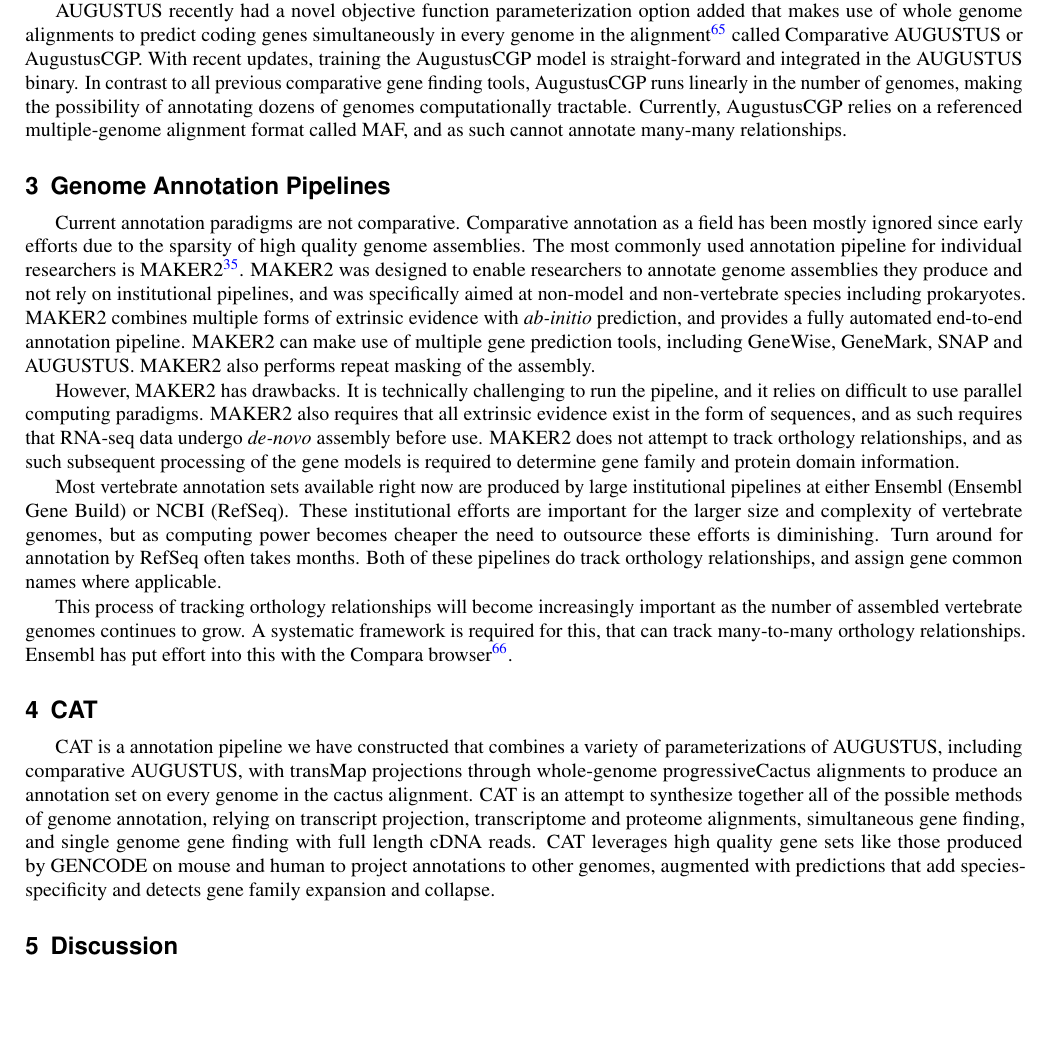
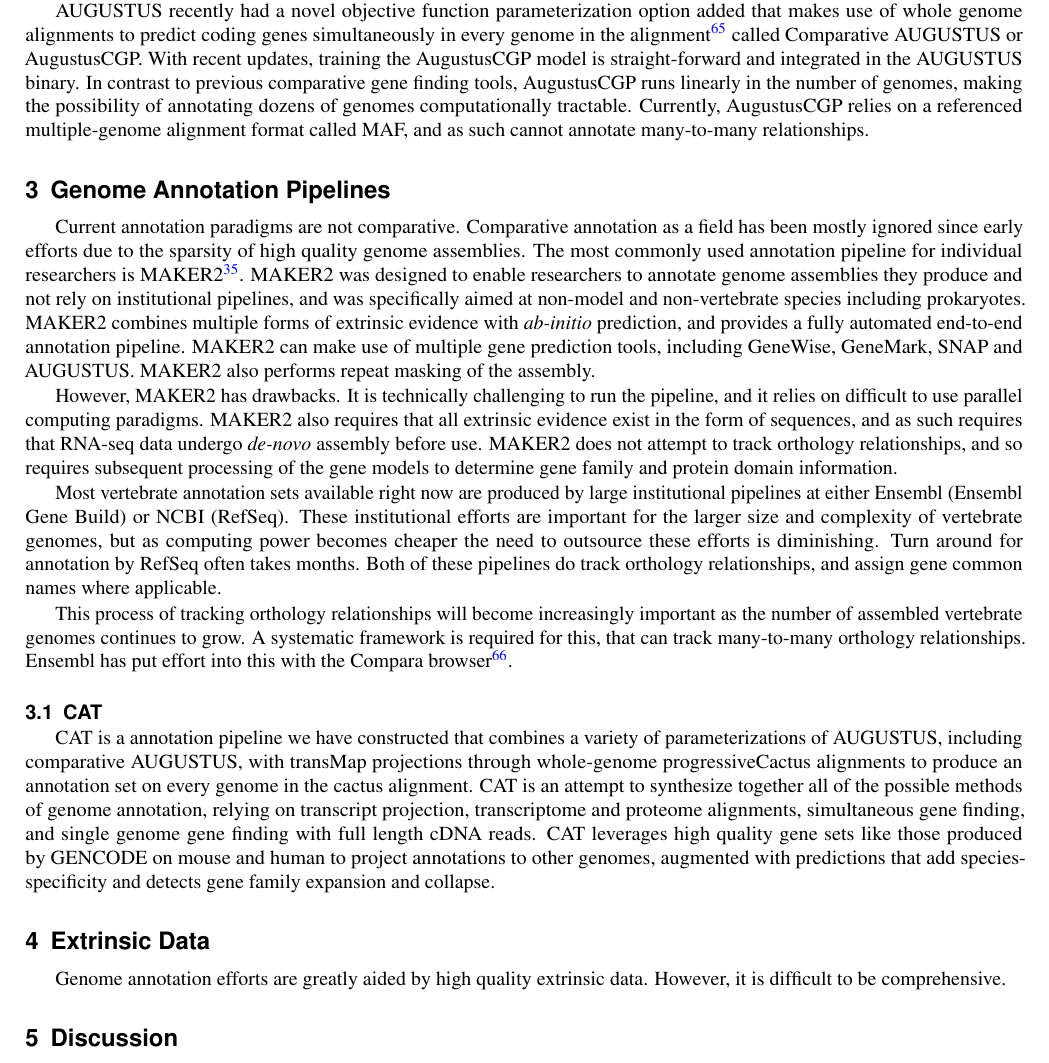
Before and after one commit to ComparativeGenomicsToolkit/alignment-annotation-review, a LaTeX paper (main.tex): part of page 6 of 13, cut so that both start at the same text, the shorter picture padded with empty space. Compiled offline with pdfLaTeX.

Commit message:
Update on Overleaf.

```diff
--- a/main.tex
+++ b/main.tex
@@ -219,21 +219,24 @@ transMap \cite{stanke2008using}, first developed in conjunction with improvement
 Coding Exon-Structure Aware Realigner (CESAR) \cite{sharma2016coding} is a tool that projects exons through a whole genome alignment, handling splice site shifts that are a common feature of evolutionary change. CESAR is a straightforward hidden Markov model that takes as input the linear alignment of a single exon to other genomes with a small amount of flanking intronic sequence, and outputs a re-aligned region that accounts for exon frame and evolutionary change. CESAR was able to achieve a nearly 89\% accuracy at realigning splice sites, leading to the number of frameshifts seen when mapping human genes to mouse to drop from 2.7\% to 0.3\%. These spurious frameshifts must be addressed when working with transcript projection methods.
 
 \subsection{Comparative Augustus}
-AUGUSTUS recently had a novel objective function parameterization option added that makes use of whole genome alignments to predict coding genes simultaneously in every genome in the alignment \cite{konig2015simultaneous} called Comparative AUGUSTUS or AugustusCGP. With recent updates, training the AugustusCGP model is straight-forward and integrated in the AUGUSTUS binary. In contrast to all previous comparative gene finding tools, AugustusCGP runs linearly in the number of genomes, making the possibility of annotating dozens of genomes computationally tractable. Currently, AugustusCGP relies on a referenced multiple-genome alignment format called MAF, and as such cannot annotate many-many relationships.
+AUGUSTUS recently had a novel objective function parameterization option added that makes use of whole genome alignments to predict coding genes simultaneously in every genome in the alignment \cite{konig2015simultaneous} called Comparative AUGUSTUS or AugustusCGP. With recent updates, training the AugustusCGP model is straight-forward and integrated in the AUGUSTUS binary. In contrast to previous comparative gene finding tools, AugustusCGP runs linearly in the number of genomes, making the possibility of annotating dozens of genomes computationally tractable. Currently, AugustusCGP relies on a referenced multiple-genome alignment format called MAF, and as such cannot annotate many-to-many relationships.
 
 \section{Genome Annotation Pipelines}
 Current annotation paradigms are not comparative. Comparative annotation as a field has been mostly ignored since early efforts due to the sparsity of high quality genome assemblies. The most commonly used annotation pipeline for individual researchers is MAKER2 \cite{cantarel2008maker}. MAKER2 was designed to enable researchers to annotate genome assemblies they produce and not rely on institutional pipelines, and was specifically aimed at non-model and non-vertebrate species including prokaryotes. MAKER2 combines multiple forms of extrinsic evidence with \textit{ab-initio} prediction, and provides a fully automated end-to-end annotation pipeline. MAKER2 can make use of multiple gene prediction tools, including GeneWise, GeneMark, SNAP and AUGUSTUS. MAKER2 also performs repeat masking of the assembly.
 
-However, MAKER2 has drawbacks. It is technically challenging to run the pipeline, and it relies on difficult to use parallel computing paradigms. MAKER2 also requires that all extrinsic evidence exist in the form of sequences, and as such requires that RNA-seq data undergo \textit{de-novo} assembly before use. MAKER2 does not attempt to track orthology relationships, and as such subsequent processing of the gene models is required to determine gene family and protein domain information.
+However, MAKER2 has drawbacks. It is technically challenging to run the pipeline, and it relies on difficult to use parallel computing paradigms. MAKER2 also requires that all extrinsic evidence exist in the form of sequences, and as such requires that RNA-seq data undergo \textit{de-novo} assembly before use. MAKER2 does not attempt to track orthology relationships, and so requires subsequent processing of the gene models to determine gene family and protein domain information.
 
 Most vertebrate annotation sets available right now are produced by large institutional pipelines at either Ensembl (Ensembl Gene Build) or NCBI (RefSeq). These institutional efforts are important for the larger size and complexity of vertebrate genomes, but as computing power becomes cheaper the need to outsource these efforts is diminishing. Turn around for annotation by RefSeq often takes months. Both of these pipelines do track orthology relationships, and assign gene common names where applicable.
 
 This process of tracking orthology relationships will become increasingly important as the number of assembled vertebrate genomes continues to grow. A systematic framework is required for this, that can track many-to-many orthology relationships. Ensembl has put effort into this with the Compara browser\cite{vilella2009ensemblcompara}.
 
-\section{CAT}
+\subsection{CAT}
 CAT is a annotation pipeline we have constructed that combines a variety of parameterizations of AUGUSTUS, including comparative AUGUSTUS, with transMap projections through whole-genome progressiveCactus alignments to produce an annotation set on every genome in the cactus alignment. CAT is an attempt to synthesize together all of the possible methods of genome annotation, relying on transcript projection, transcriptome and proteome alignments, simultaneous gene finding, and single genome gene finding with full length cDNA reads. CAT leverages high quality gene sets like those produced by GENCODE on mouse and human to project annotations to other genomes, augmented with predictions that add species-specificity and detects gene family expansion and collapse.
 
 % section summarizing CAT results from CAT paper
+
+\section{Extrinsic Data}
+Genome annotation efforts are greatly aided by high quality extrinsic data. However, it is difficult to be comprehensive.
 
 \section{Discussion}
 Recent improvements in genome sequencing technology are dropping the price of genome assembly, and particularly high quality genome assembly. Improvements in whole genome alignment have made it possible to begin to assess a new explosion of genome assemblies, giving new insight into evolution previously not possible. In this new era of comparative genomics, comparative annotation will play a central role in helping to synthesize useful information out of the deluge of data. Considering genome annotation is essential to this new era of genomes, where the question of how we will use these new genomes must be considered.
```
